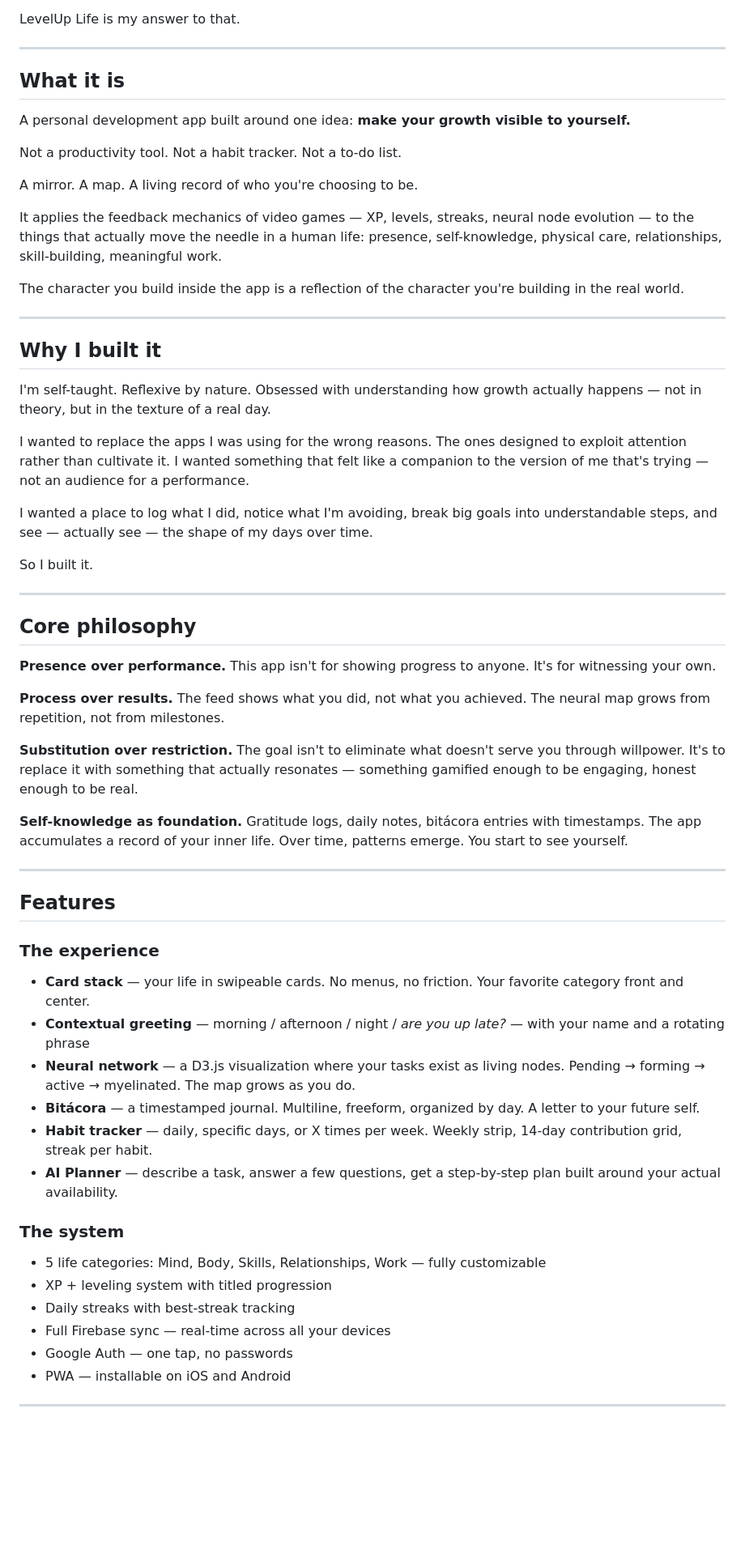
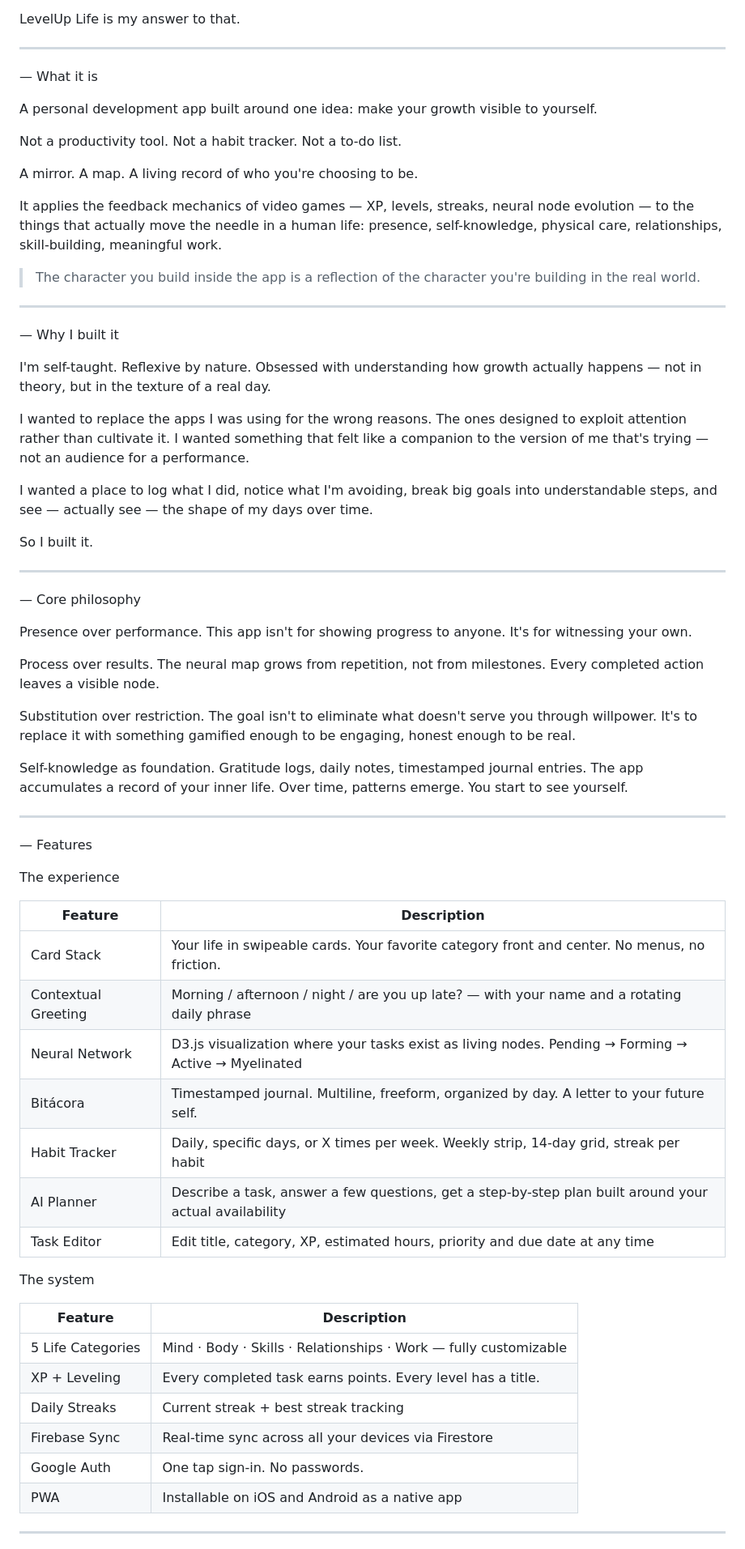
Before and after one commit to Mattityah/LevelUpLife, a Markdown page: README.md, the part around one of its changes. Shown at 81% size. GitHub-like rendering; blank space fills up the shorter version.

```diff
--- a/README.md
+++ b/README.md
@@ -15,9 +24,9 @@ LevelUp Life is my answer to that.
 
 ---
 
-## What it is
+— What it is
 
-A personal development app built around one idea: **make your growth visible to yourself.**
+A personal development app built around one idea: make your growth visible to yourself.
 
 Not a productivity tool. Not a habit tracker. Not a to-do list.
 
@@ -25,11 +34,11 @@ A mirror. A map. A living record of who you're choosing to be.
 
 It applies the feedback mechanics of video games — XP, levels, streaks, neural node evolution — to the things that actually move the needle in a human life: presence, self-knowledge, physical care, relationships, skill-building, meaningful work.
 
-The character you build inside the app is a reflection of the character you're building in the real world.
+> The character you build inside the app is a reflection of the character you're building in the real world.
 
 ---
 
-## Why I built it
+— Why I built it
 
 I'm self-taught. Reflexive by nature. Obsessed with understanding how growth actually happens — not in theory, but in the texture of a real day.
 
@@ -41,39 +50,46 @@ So I built it.
 
 ---
 
-## Core philosophy
+— Core philosophy
 
-**Presence over performance.**
+Presence over performance.
 This app isn't for showing progress to anyone. It's for witnessing your own.
 
-**Process over results.**
-The feed shows what you did, not what you achieved. The neural map grows from repetition, not from milestones.
+Process over results.
+The neural map grows from repetition, not from milestones. Every completed action leaves a visible node.
 
-**Substitution over restriction.**
-The goal isn't to eliminate what doesn't serve you through willpower. It's to replace it with something that actually resonates — something gamified enough to be engaging, honest enough to be real.
+Substitution over restriction.
+The goal isn't to eliminate what doesn't serve you through willpower. It's to replace it with something gamified enough to be engaging, honest enough to be real.
 
-**Self-knowledge as foundation.**
-Gratitude logs, daily notes, bitácora entries with timestamps. The app accumulates a record of your inner life. Over time, patterns emerge. You start to see yourself.
+Self-knowledge as foundation.
+Gratitude logs, daily notes, timestamped journal entries. The app accumulates a record of your inner life. Over time, patterns emerge. You start to see yourself.
 
 ---
 
-## Features
+— Features
 
-### The experience
-- **Card stack** — your life in swipeable cards. No menus, no friction. Your favorite category front and center.
-- **Contextual greeting** — morning / afternoon / night / *are you up late?* — with your name and a rotating phrase
-- **Neural network** — a D3.js visualization where your tasks exist as living nodes. Pending → forming → active → myelinated. The map grows as you do.
-- **Bitácora** — a timestamped journal. Multiline, freeform, organized by day. A letter to your future self.
-- **Habit tracker** — daily, specific days, or X times per week. Weekly strip, 14-day contribution grid, streak per habit.
-- **AI Planner** — describe a task, answer a few questions, get a step-by-step plan built around your actual availability.
+The experience
 
-### The system
-- 5 life categories: Mind, Body, Skills, Relationships, Work — fully customizable
-- XP + leveling system with titled progression
-- Daily streaks with best-streak tracking
-- Full Firebase sync — real-time across all your devices
-- Google Auth — one tap, no passwords
-- PWA — installable on iOS and Android
+| Feature | Description |
+|---------|-------------|
+| Card Stack | Your life in swipeable cards. Your favorite category front and center. No menus, no friction. |
+| Contextual Greeting | Morning / afternoon / night / are you up late? — with your name and a rotating daily phrase |
+| Neural Network | D3.js visualization where your tasks exist as living nodes. Pending → Forming → Active → Myelinated |
+| Bitácora | Timestamped journal. Multiline, freeform, organized by day. A letter to your future self. |
+| Habit Tracker | Daily, specific days, or X times per week. Weekly strip, 14-day grid, streak per habit |
+| AI Planner | Describe a task, answer a few questions, get a step-by-step plan built around your actual availability |
+| Task Editor | Edit title, category, XP, estimated hours, priority and due date at any time |
+
+The system
+
+| Feature | Description |
+|---------|-------------|
+| 5 Life Categories | Mind · Body · Skills · Relationships · Work — fully customizable |
+| XP + Leveling | Every completed task earns points. Every level has a title. |
+| Daily Streaks | Current streak + best streak tracking |
+| Firebase Sync | Real-time sync across all your devices via Firestore |
+| Google Auth | One tap sign-in. No passwords. |
+| PWA | Installable on iOS and Android as a native app |
 
 ---
 
```
Also changed, not shown: other parts of README.md (+34 -14 lines).
